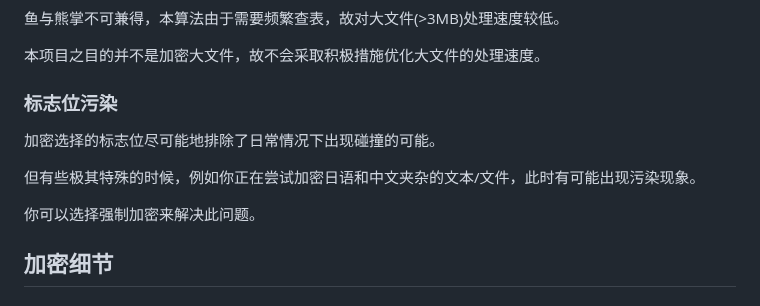
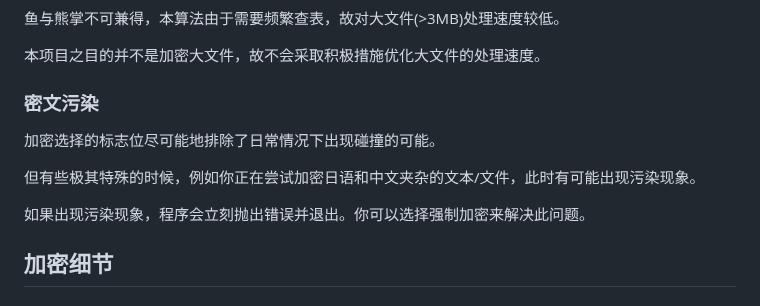
Before and after one commit to nonomal/Abracadabra, a Markdown page: README.md, the part around the change. GitHub-like rendering.

```diff
--- a/README.md
+++ b/README.md
@@ -139,13 +139,13 @@ Abracadabra 还在积极开发中，这里是一些注意事项。
 
 本项目之目的并不是加密大文件，故不会采取积极措施优化大文件的处理速度。
 
-### 标志位污染
+### 密文污染
 
 加密选择的标志位尽可能地排除了日常情况下出现碰撞的可能。
 
 但有些极其特殊的时候，例如你正在尝试加密日语和中文夹杂的文本/文件，此时有可能出现污染现象。
 
-你可以选择强制加密来解决此问题。
+如果出现污染现象，程序会立刻抛出错误并退出。你可以选择强制加密来解决此问题。
 
 ## 加密细节
 
```
